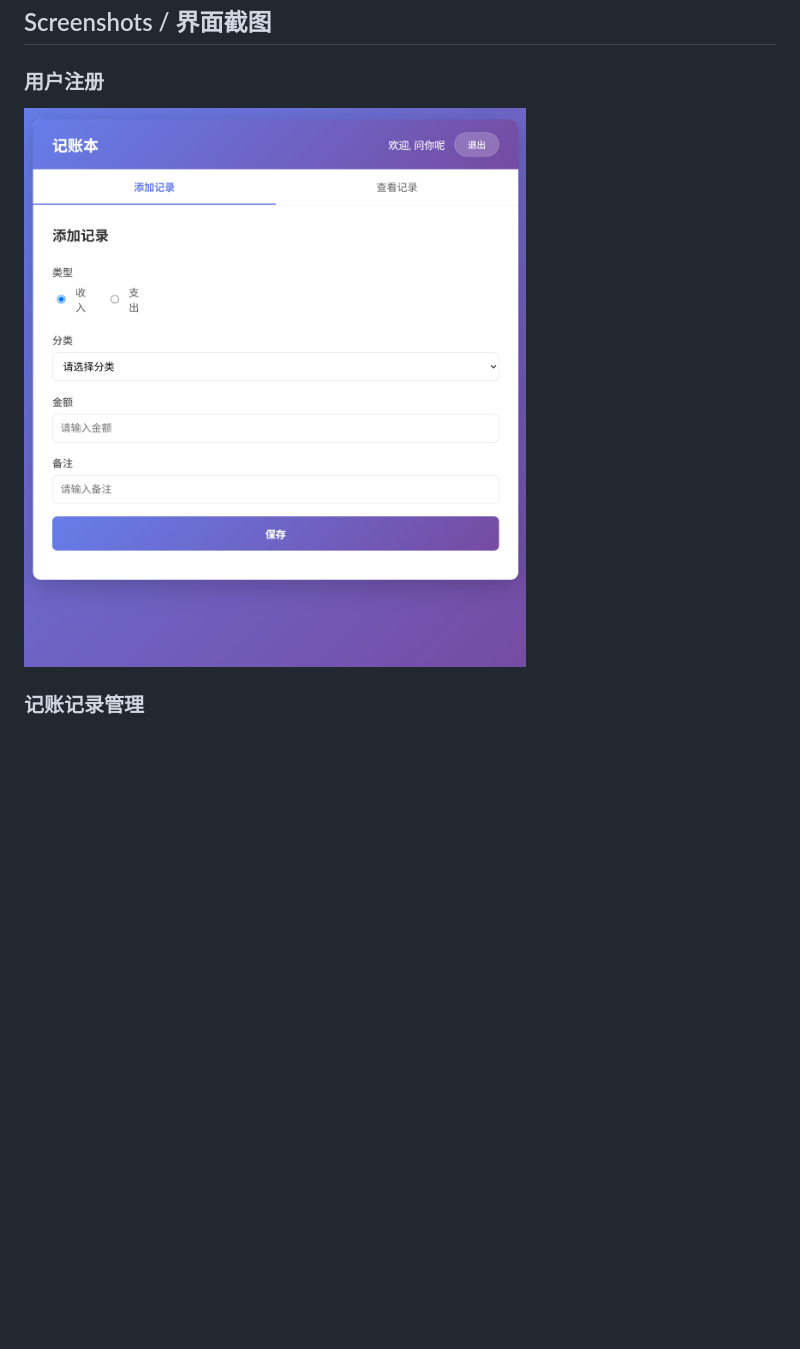
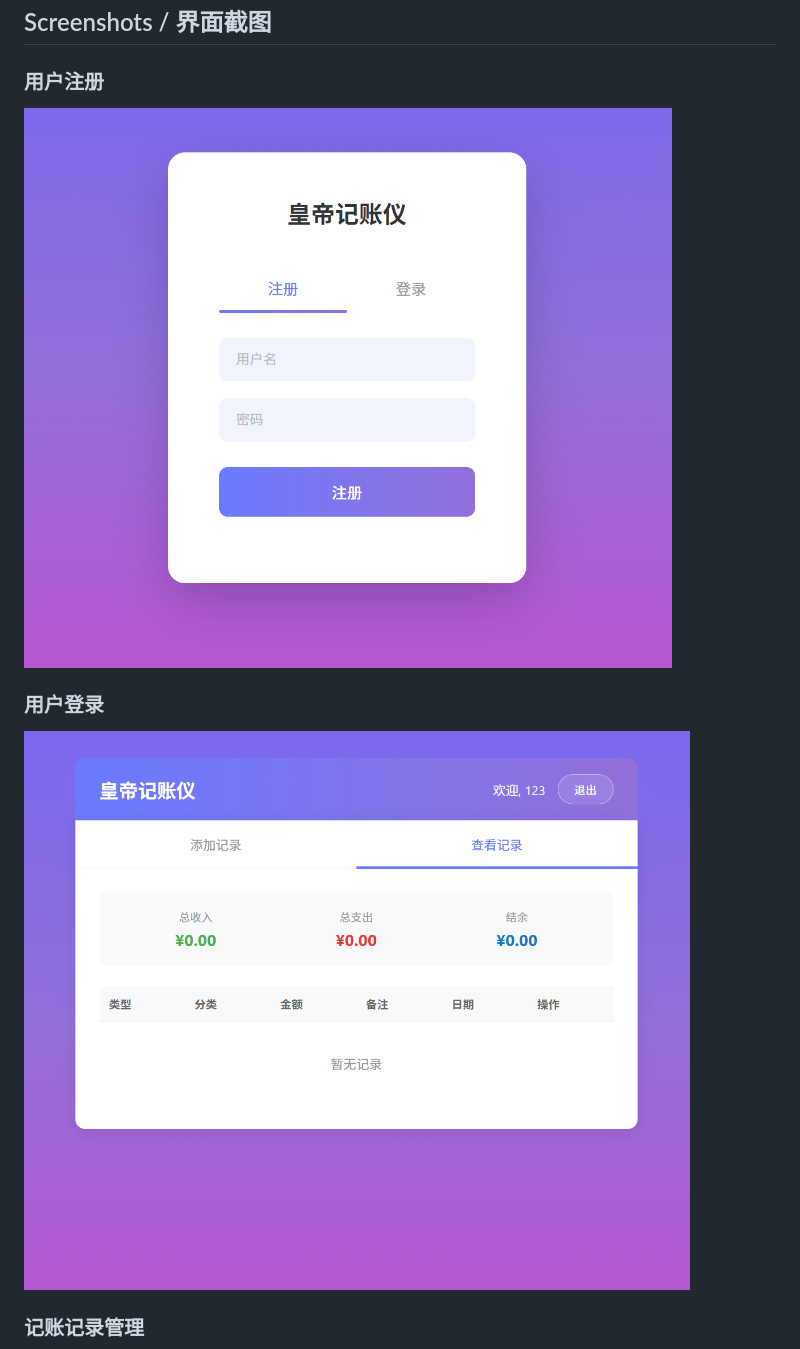
Before and after one commit to lilelin111/My-Online-Store, a Markdown page: README.md, the part around the change. Drawn GitHub-style; pictures changed too: screenshot-login.png (added), screenshot-register.png; blank space fills up the shorter version.

```diff
--- a/README.md
+++ b/README.md
@@ -6,6 +6,9 @@
 
 ### 用户注册
 ![注册页面](screenshot-register.png)
+
+### 用户登录
+![登录页面](screenshot-login.png)
 
 ### 记账记录管理
 ![记账记录页面](screenshot-records.png)
```
Also changed, not shown: screenshot-records.png, 7 other files.
